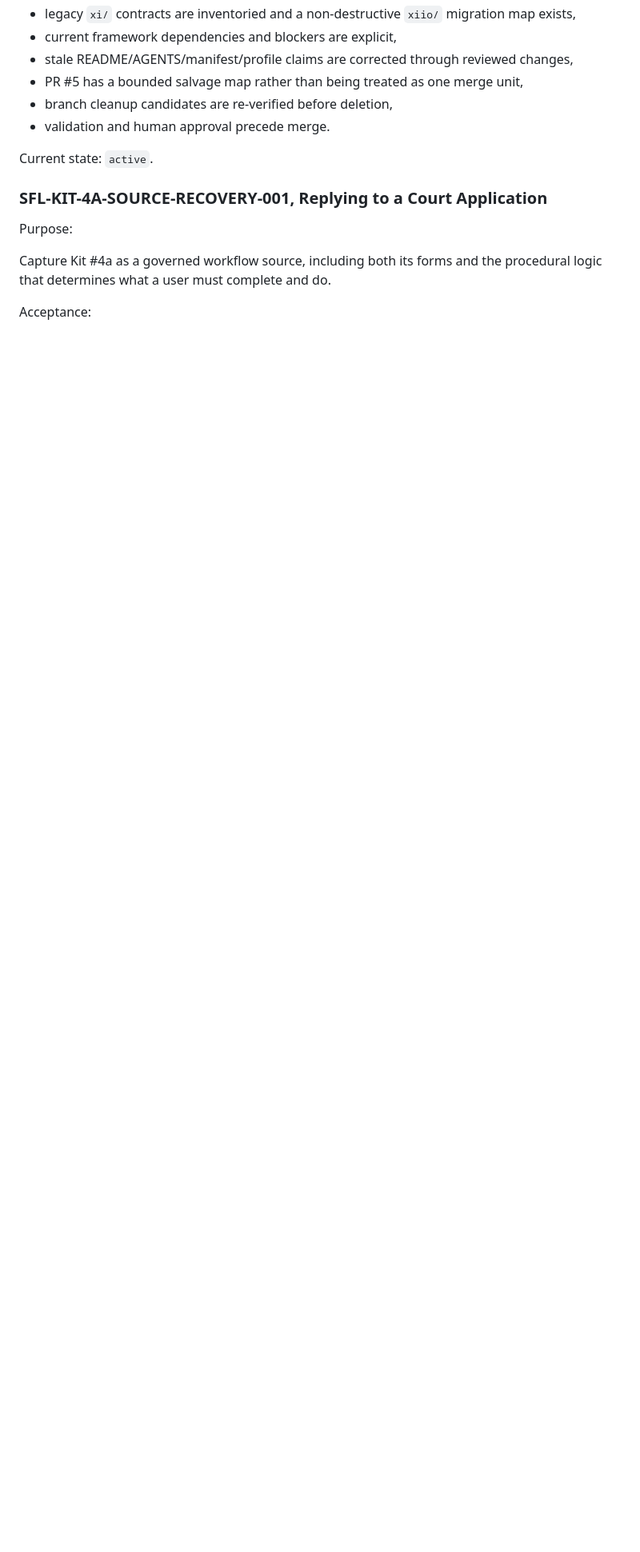
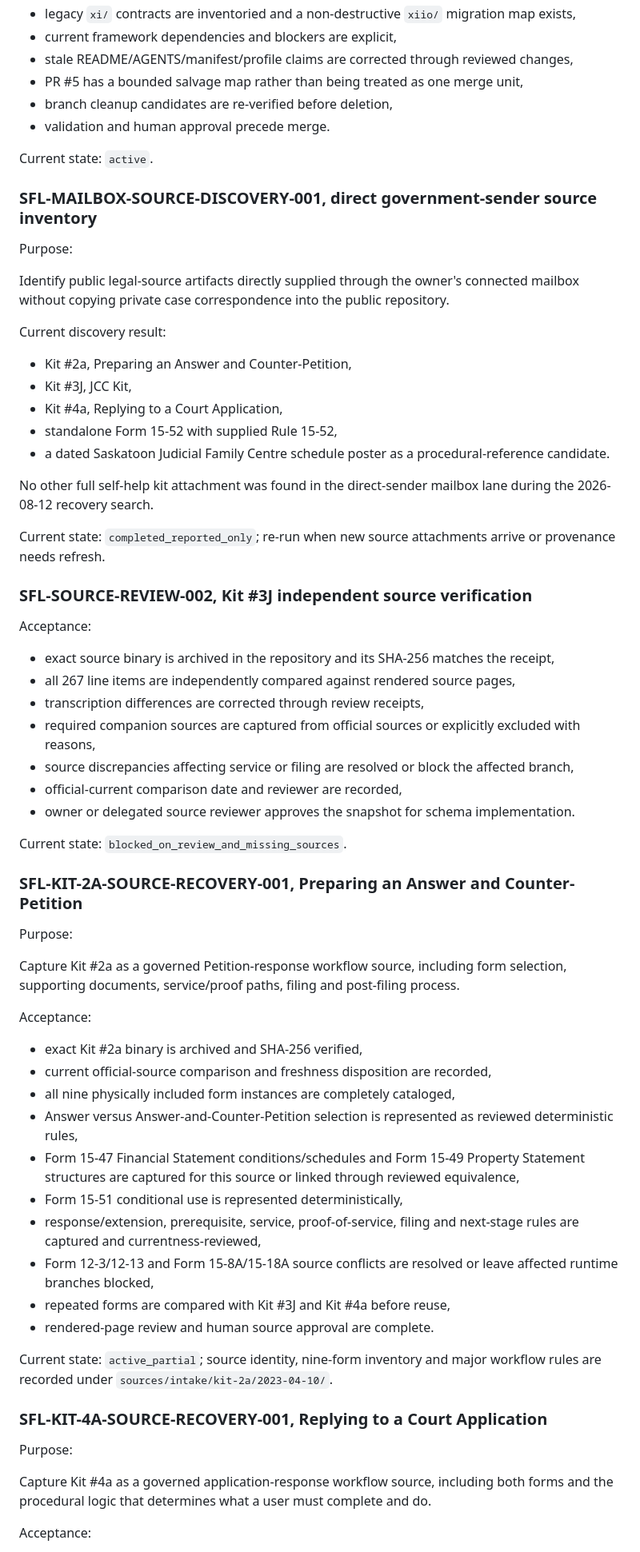
Before and after one commit to Vado42-chris/xi-io-Sask-Family-Law-Self-Help, a Markdown page: docs/ops/execution-sequence-v1.md, the part around one of its changes. Shown at 80% size. Rendered like a GitHub page; blank space fills up the shorter version.

```diff
--- a/docs/ops/execution-sequence-v1.md
+++ b/docs/ops/execution-sequence-v1.md
@@ -62,11 +34,64 @@ Acceptance:
 
 Current state: `active`.
 
+### SFL-MAILBOX-SOURCE-DISCOVERY-001, direct government-sender source inventory
+
+Purpose:
+
+Identify public legal-source artifacts directly supplied through the owner's connected mailbox without copying private case correspondence into the public repository.
+
+Current discovery result:
+
+- Kit #2a, Preparing an Answer and Counter-Petition,
+- Kit #3J, JCC Kit,
+- Kit #4a, Replying to a Court Application,
+- standalone Form 15-52 with supplied Rule 15-52,
+- a dated Saskatoon Judicial Family Centre schedule poster as a procedural-reference candidate.
+
+No other full self-help kit attachment was found in the direct-sender mailbox lane during the 2026-08-12 recovery search.
+
+Current state: `completed_reported_only`; re-run when new source attachments arrive or provenance needs refresh.
+
+### SFL-SOURCE-REVIEW-002, Kit #3J independent source verification
+
+Acceptance:
+
+- exact source binary is archived in the repository and its SHA-256 matches the receipt,
+- all 267 line items are independently compared against rendered source pages,
+- transcription differences are corrected through review receipts,
+- required companion sources are captured from official sources or explicitly excluded with reasons,
+- source discrepancies affecting service or filing are resolved or block the affected branch,
+- official-current comparison date and reviewer are recorded,
+- owner or delegated source reviewer approves the snapshot for schema implementation.
+
+Current state: `blocked_on_review_and_missing_sources`.
+
+### SFL-KIT-2A-SOURCE-RECOVERY-001, Preparing an Answer and Counter-Petition
+
+Purpose:
+
+Capture Kit #2a as a governed Petition-response workflow source, including form selection, supporting documents, service/proof paths, filing and post-filing process.
+
+Acceptance:
+
+- exact Kit #2a binary is archived and SHA-256 verified,
+- current official-source comparison and freshness disposition are recorded,
+- all nine physically included form instances are completely cataloged,
+- Answer versus Answer-and-Counter-Petition selection is represented as reviewed deterministic rules,
+- Form 15-47 Financial Statement conditions/schedules and Form 15-49 Property Statement structures are captured for this source or linked through reviewed equivalence,
+- Form 15-51 conditional use is represented deterministically,
+- response/extension, prerequisite, service, proof-of-service, filing and next-stage rules are captured and currentness-reviewed,
+- Form 12-3/12-13 and Form 15-8A/15-18A source conflicts are resolved or leave affected runtime branches blocked,
+- repeated forms are compared with Kit #3J and Kit #4a before reuse,
+- rendered-page review and human source approval are complete.
+
+Current state: `active_partial`; source identity, nine-form inventory and major workflow rules are recorded under `sources/intake/kit-2a/2023-04-10/`.
+
 ### SFL-KIT-4A-SOURCE-RECOVERY-001, Replying to a Court Application
 
 Purpose:
 
-Capture Kit #4a as a governed workflow source, including both its forms and the procedural logic that determines what a user must complete and do.
+Capture Kit #4a as a governed application-response workflow source, including both forms and the procedural logic that determines what a user must complete and do.
 
 Acceptance:
 
```
Also changed, not shown: other parts of docs/ops/execution-sequence-v1.md (+45 -43 lines).
